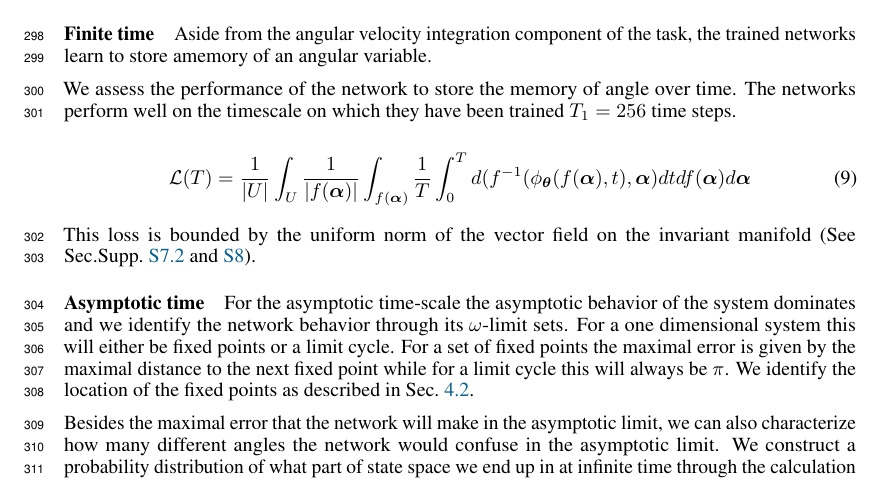
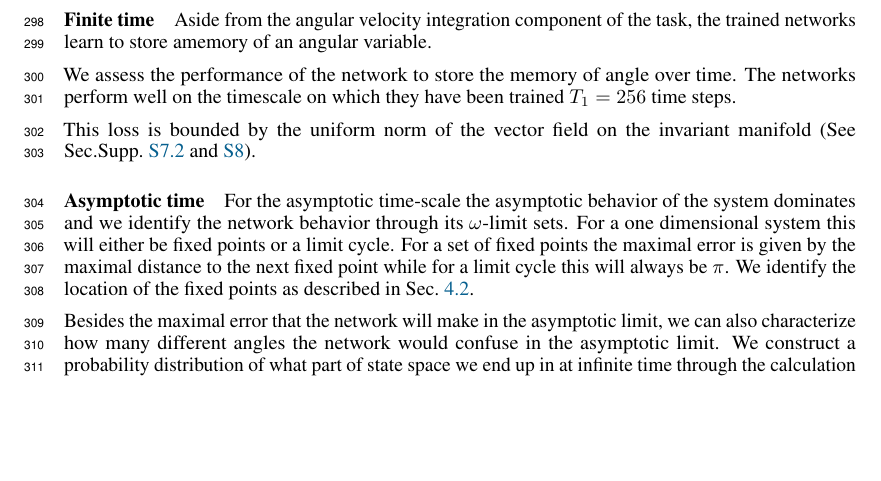
Before and after one commit to Asagodi/topological_diversity, a LaTeX paper (Stability/NeurIPS2024/neurips_2024.tex): part of page 9 of 31, cut so that both start at the same text, the shorter picture padded with empty space. Compiled offline with pdfLaTeX.

Commit message:
rem eq loss

```diff
--- a/Stability/NeurIPS2024/neurips_2024.tex
+++ b/Stability/NeurIPS2024/neurips_2024.tex
@@ -733,10 +733,6 @@ The networks perform well on the timescale on which they have been trained $T_1=
 
 %uniform bound
 %infinite norm
-\begin{equation}\label{eq:loss}
-    \mathcal{L}(T) = \frac{1}{|U|} \int_U  \frac{1}{|f(\bm{\alpha})|} \int_{f(\bm{\alpha})} \frac{1}{T} \int_0^T d(f^{-1}(\phi_{\bm{\theta}}(f(\bm{\alpha}),t),\bm{\alpha}) dt df(\bm{\alpha}) d\bm{\alpha}
-\end{equation}
-
 This loss is bounded by the uniform norm of the vector field  on the invariant manifold (See Sec.Supp.~\ref{sec:supp:vf} and \ref{sec:app:bouding}).
 
 
```
